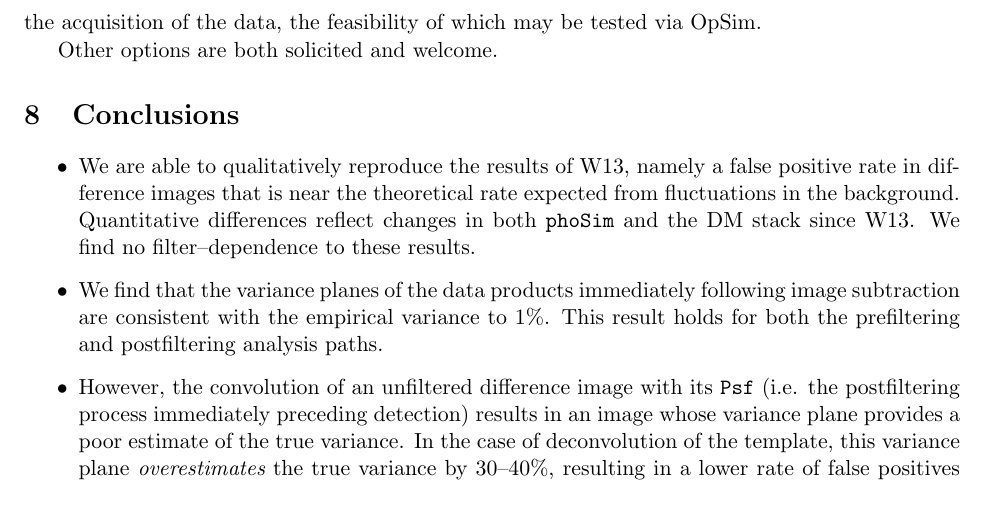
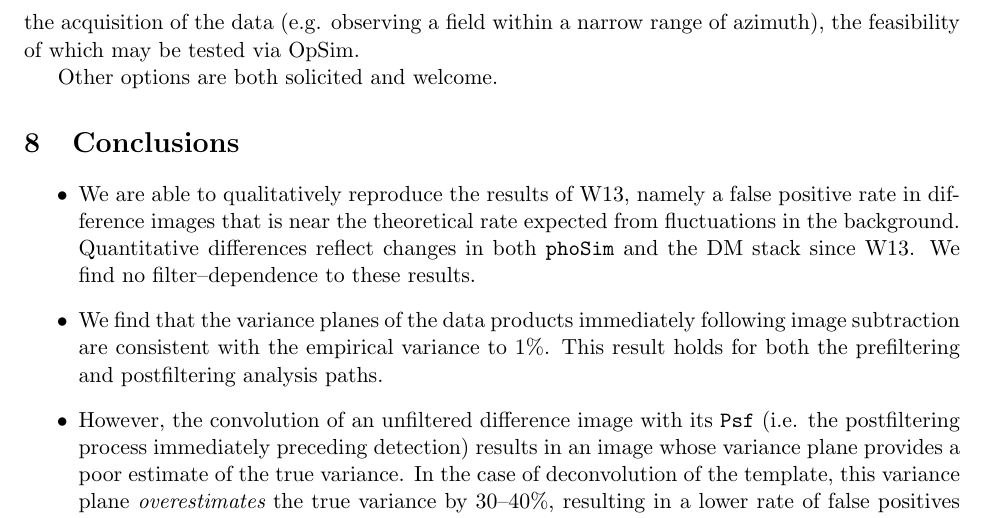
Before and after one commit to lsst-dm/W14ImageDifferencing, a LaTeX document (report/W14report.tex): part of page 19 of 35, cut at the place of the change. Compiled offline with pdfLaTeX.

Commit message:
Qiuck note on opsim options

```diff
--- a/report/W14report.tex
+++ b/report/W14report.tex
@@ -1132,7 +1132,8 @@ some guidance from the analysis presented in Section~3.3 of
 compensate for DCR.  A necessary improvement over that technique is
 the need to undertake this operation in a way that preserves the PSF.
 A final option is to make this a consideration during the acquisition
-of the data, the feasibility of which may be tested via OpSim.
+of the data (e.g. observing a field within a narrow range of azimuth),
+the feasibility of which may be tested via OpSim.
 
 Other options are both solicited and welcome.
 
```
Also changed, not shown: 1 other file.
